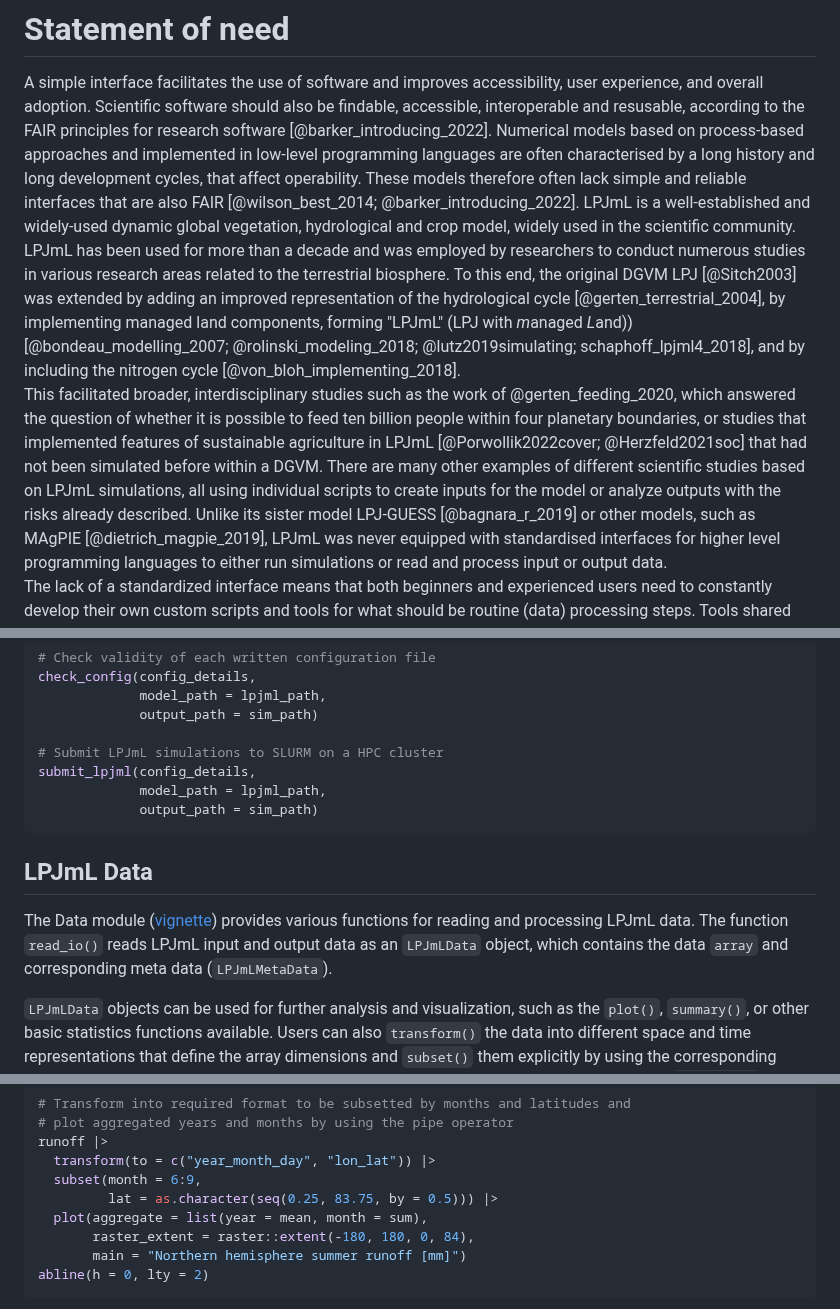
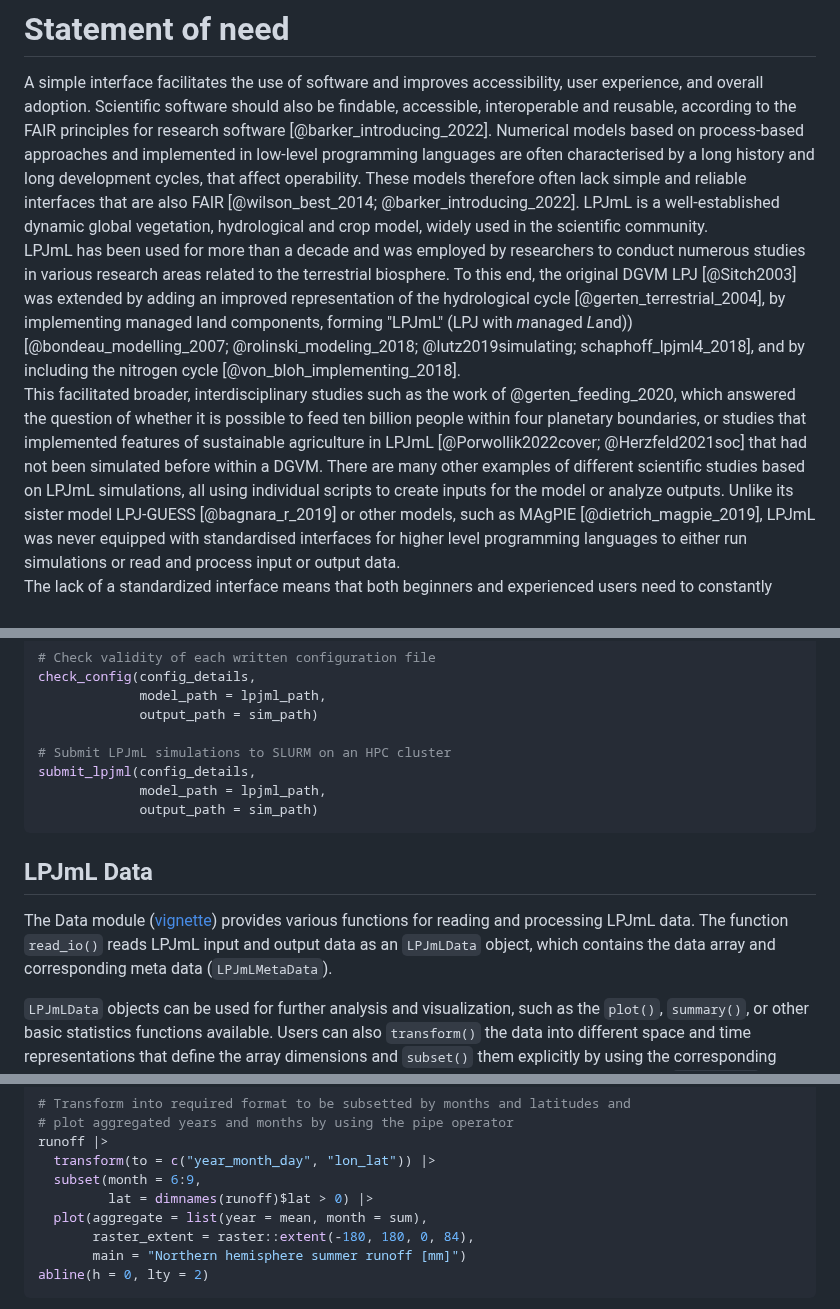
Before and after one commit to PIK-LPJmL/lpjmlkit, a Markdown page: paper.md, 3 parts joined by grey strips. Drawn GitHub-style.

Commit message:
added last reviews by sebastian

```diff
--- a/paper.md
+++ b/paper.md
@@ -80,14 +80,14 @@ developments based on LPJmL simulations or data.
 A simple interface facilitates the use of software and improves accessibility,
 user experience, and overall adoption.
 Scientific software should also be findable, accessible, interoperable and
-resusable, according to the FAIR principles for research software
+reusable, according to the FAIR principles for research software
 [@barker_introducing_2022].
 Numerical models based on process-based approaches and implemented in low-level
 programming languages are often characterised by a long history and long
 development cycles, that affect operability.
 These models therefore often lack simple and reliable interfaces that are also
 FAIR [@wilson_best_2014; @barker_introducing_2022].
-LPJmL is a well-established and widely-used dynamic global vegetation,
+LPJmL is a well-established dynamic global vegetation,
 hydrological and crop model, widely used in the scientific community.\
 LPJmL has been used for more than a decade and was employed by researchers
 to conduct numerous studies in various research areas related to the
@@ -106,7 +106,7 @@ implemented features of sustainable agriculture in LPJmL
 within a DGVM.
 There are many other examples of different scientific studies based on LPJmL
 simulations, all using individual scripts to create inputs for the model or
-analyze outputs with the risks already described.
+analyze outputs.
 Unlike its sister model LPJ-GUESS [@bagnara_r_2019] or other models, such as
 MAgPIE [@dietrich_magpie_2019], LPJmL was never equipped with standardised
 interfaces for higher level programming languages to either run simulations or
@@ -186,7 +186,7 @@ check_config(config_details,
              model_path = lpjml_path,
              output_path = sim_path)
 
-# Submit LPJmL simulations to SLURM on a HPC cluster
+# Submit LPJmL simulations to SLURM on an HPC cluster
 submit_lpjml(config_details,
              model_path = lpjml_path,
              output_path = sim_path)
@@ -198,7 +198,7 @@ The Data module
 ([vignette](https://pik-piam.r-universe.dev/articles/lpjmlkit/lpjml-data.html))
 provides various functions for reading and processing LPJmL data.
 The function `read_io()` reads LPJmL input and output data as an `LPJmLData`
-object, which contains the data `array` and corresponding meta data
+object, which contains the data array and corresponding meta data
 (`LPJmLMetaData`).
 
 `LPJmLData` objects can be used for further analysis and visualization, such as
@@ -220,7 +220,7 @@ runoff <- read_io(filename = "./simulations/output/lu/runoff.bin.json"),
 runoff |>
   transform(to = c("year_month_day", "lon_lat")) |>
   subset(month = 6:9,
-         lat = as.character(seq(0.25, 83.75, by = 0.5))) |>
+         lat = dimnames(runoff)$lat > 0) |>
   plot(aggregate = list(year = mean, month = sum),
        raster_extent = raster::extent(-180, 180, 0, 84),
        main = "Northern hemisphere summer runoff [mm]")
```
Also changed, not shown: other parts of paper.md (+1 -1 lines).
